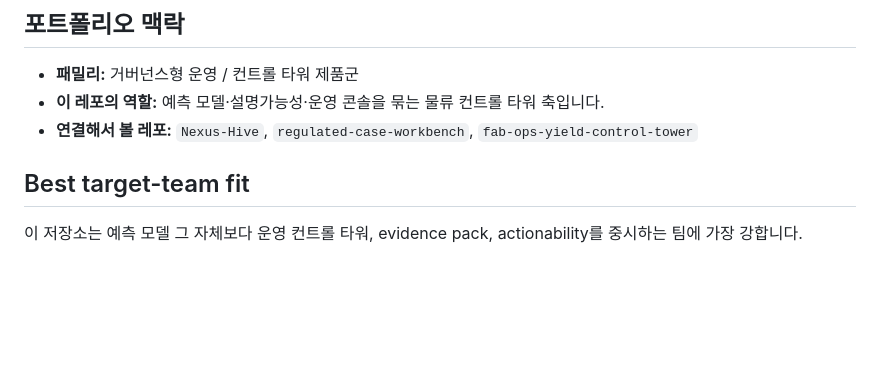
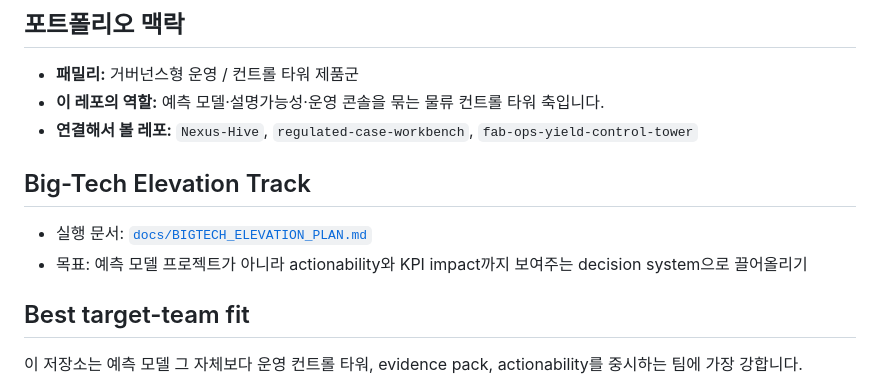
Before and after one commit to KIM3310/the-logistics-prophet, a Markdown page: README.md, the part around the change. GitHub-like rendering; blank space fills up the shorter version.

Commit message:
Add big-tech elevation plan

```diff
--- a/README.md
+++ b/README.md
@@ -22,6 +22,11 @@ Datadog 전송은 옵션이며, 키가 없으면 dry-run/파일 출력 형태로
 - **패밀리:** 거버넌스형 운영 / 컨트롤 타워 제품군
 - **이 레포의 역할:** 예측 모델·설명가능성·운영 콘솔을 묶는 물류 컨트롤 타워 축입니다.
 - **연결해서 볼 레포:** `Nexus-Hive`, `regulated-case-workbench`, `fab-ops-yield-control-tower`
+
+## Big-Tech Elevation Track
+
+- 실행 문서: [`docs/BIGTECH_ELEVATION_PLAN.md`](docs/BIGTECH_ELEVATION_PLAN.md)
+- 목표: 예측 모델 프로젝트가 아니라 actionability와 KPI impact까지 보여주는 decision system으로 끌어올리기
 
 ## Best target-team fit
 
```
Also changed, not shown: docs/BIGTECH_ELEVATION_PLAN.md (added, +35 -0 lines).
